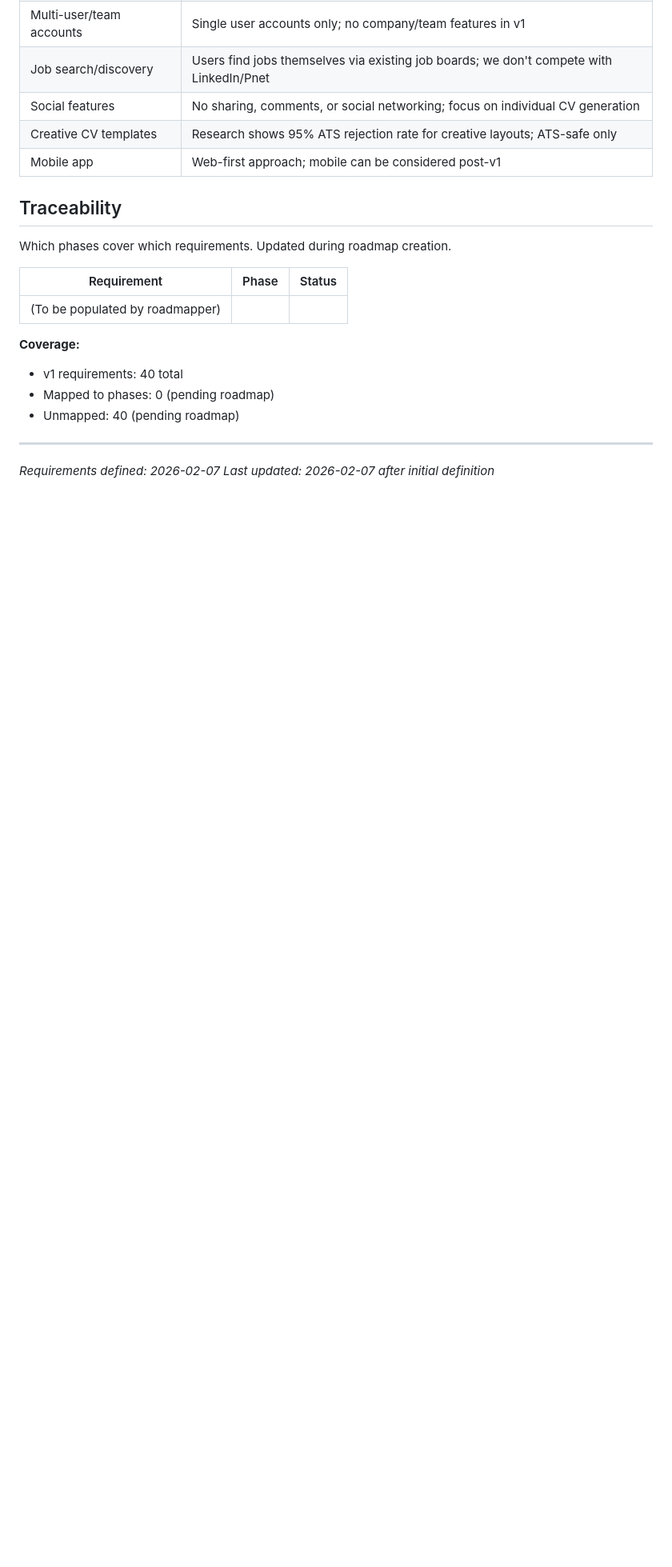
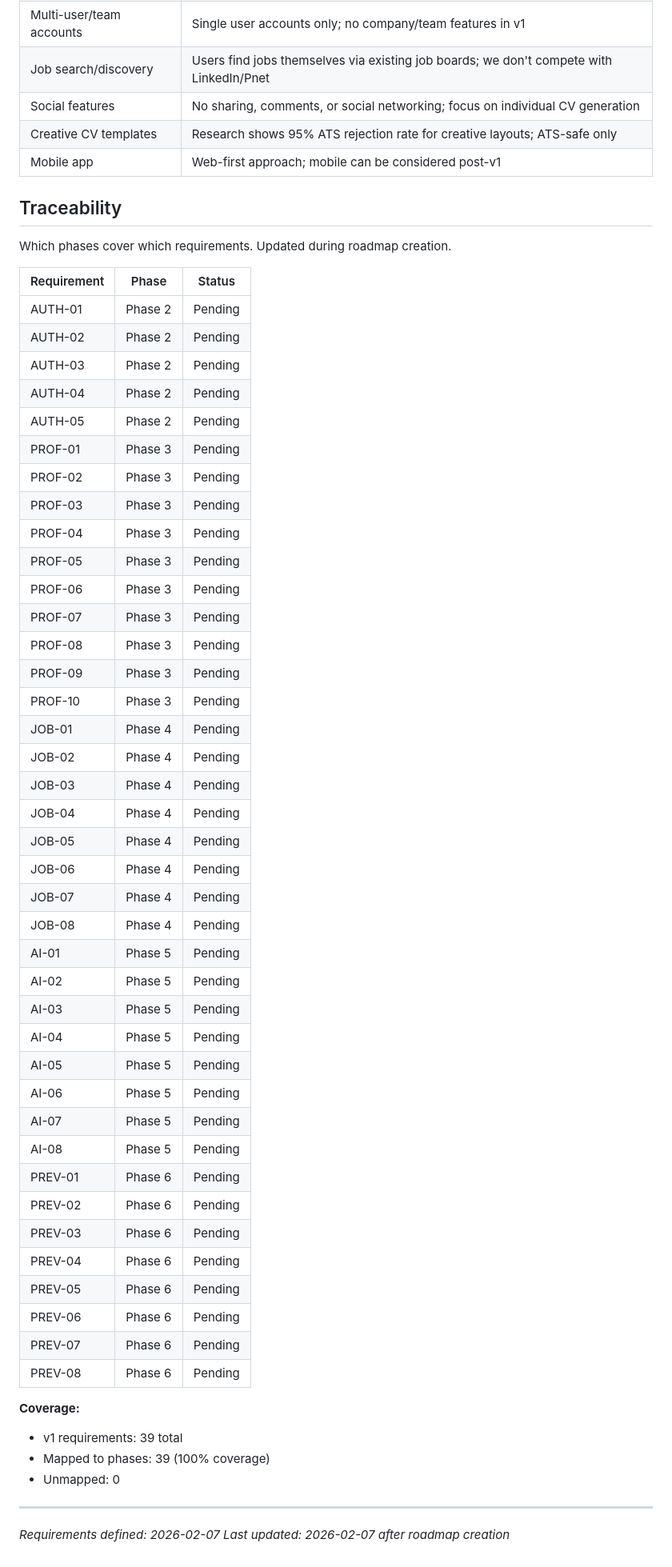
Before and after one commit to siphiwewritescode/maxed-cv, a Markdown page: .planning/REQUIREMENTS.md, the part around the change. Shown at 80% size. Rendered like a GitHub page; blank space fills up the shorter version.

```diff
--- a/.planning/REQUIREMENTS.md
+++ b/.planning/REQUIREMENTS.md
@@ -110,13 +110,51 @@ Which phases cover which requirements. Updated during roadmap creation.
 
 | Requirement | Phase | Status |
 |-------------|-------|--------|
-| (To be populated by roadmapper) | | |
+| AUTH-01 | Phase 2 | Pending |
+| AUTH-02 | Phase 2 | Pending |
+| AUTH-03 | Phase 2 | Pending |
+| AUTH-04 | Phase 2 | Pending |
+| AUTH-05 | Phase 2 | Pending |
+| PROF-01 | Phase 3 | Pending |
+| PROF-02 | Phase 3 | Pending |
+| PROF-03 | Phase 3 | Pending |
+| PROF-04 | Phase 3 | Pending |
+| PROF-05 | Phase 3 | Pending |
+| PROF-06 | Phase 3 | Pending |
+| PROF-07 | Phase 3 | Pending |
+| PROF-08 | Phase 3 | Pending |
+| PROF-09 | Phase 3 | Pending |
+| PROF-10 | Phase 3 | Pending |
+| JOB-01 | Phase 4 | Pending |
+| JOB-02 | Phase 4 | Pending |
+| JOB-03 | Phase 4 | Pending |
+| JOB-04 | Phase 4 | Pending |
+| JOB-05 | Phase 4 | Pending |
+| JOB-06 | Phase 4 | Pending |
+| JOB-07 | Phase 4 | Pending |
+| JOB-08 | Phase 4 | Pending |
+| AI-01 | Phase 5 | Pending |
+| AI-02 | Phase 5 | Pending |
+| AI-03 | Phase 5 | Pending |
+| AI-04 | Phase 5 | Pending |
+| AI-05 | Phase 5 | Pending |
+| AI-06 | Phase 5 | Pending |
+| AI-07 | Phase 5 | Pending |
+| AI-08 | Phase 5 | Pending |
+| PREV-01 | Phase 6 | Pending |
+| PREV-02 | Phase 6 | Pending |
+| PREV-03 | Phase 6 | Pending |
+| PREV-04 | Phase 6 | Pending |
+| PREV-05 | Phase 6 | Pending |
+| PREV-06 | Phase 6 | Pending |
+| PREV-07 | Phase 6 | Pending |
+| PREV-08 | Phase 6 | Pending |
 
 **Coverage:**
-- v1 requirements: 40 total
-- Mapped to phases: 0 (pending roadmap)
-- Unmapped: 40 (pending roadmap)
+- v1 requirements: 39 total
+- Mapped to phases: 39 (100% coverage)
+- Unmapped: 0
 
 ---
 *Requirements defined: 2026-02-07*
-*Last updated: 2026-02-07 after initial definition*
+*Last updated: 2026-02-07 after roadmap creation*
```
Also changed, not shown: .planning/ROADMAP.md (added, +130 -0 lines), .planning/STATE.md (added, +62 -0 lines).
